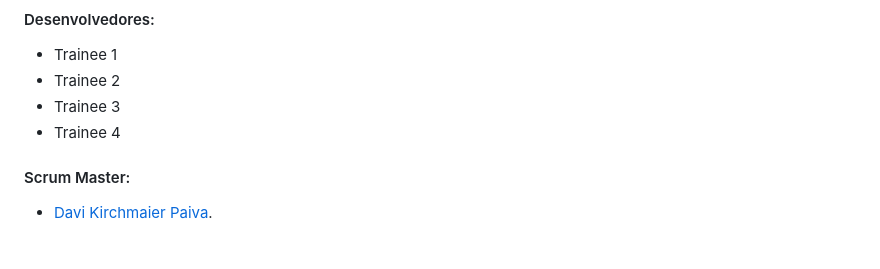
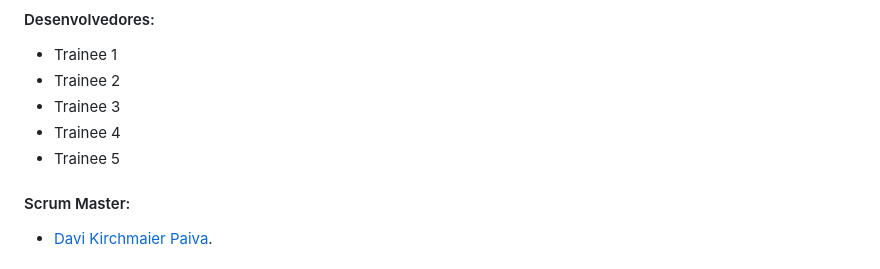
Before and after one commit to KirchmaierDavi/Blog-do-Rei-trainee-2023.1, a Markdown page: README.md, the part around the change. Rendered like a GitHub page.

Commit message:
arruma detalhe

```diff
--- a/README.md
+++ b/README.md
@@ -17,6 +17,7 @@
 * Trainee 2
 * Trainee 3
 * Trainee 4
+* Trainee 5
 
 
 #### Scrum Master:
```
